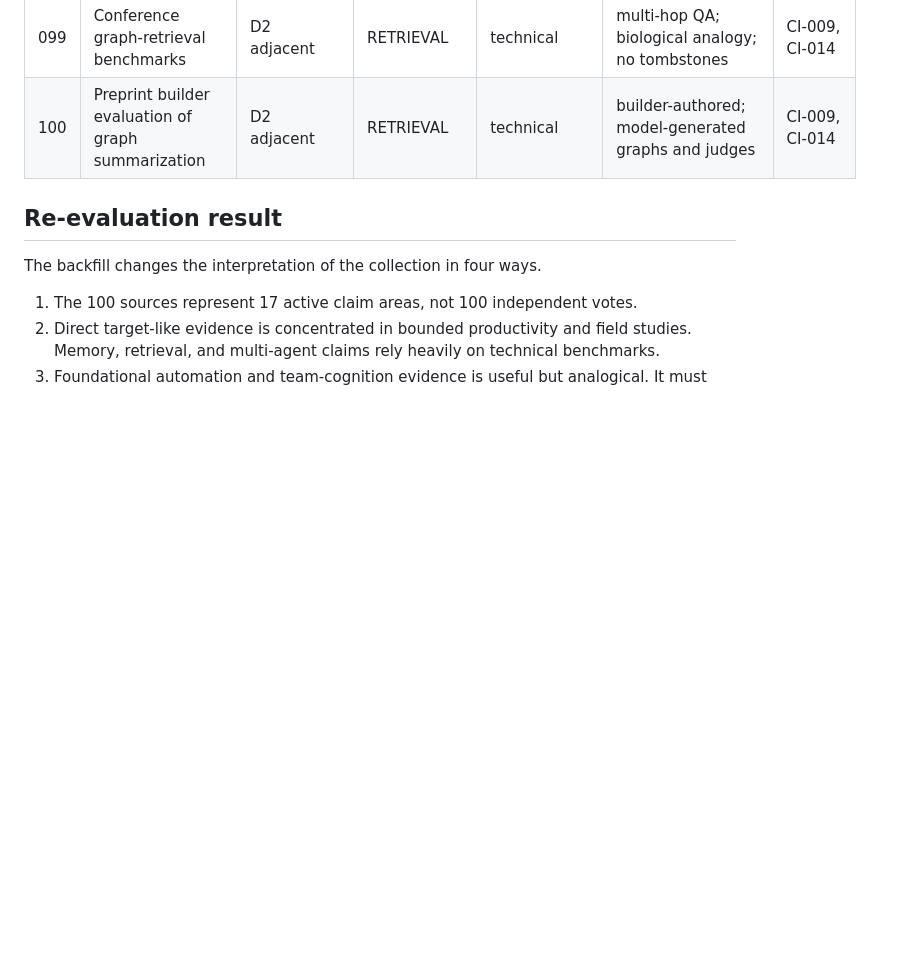
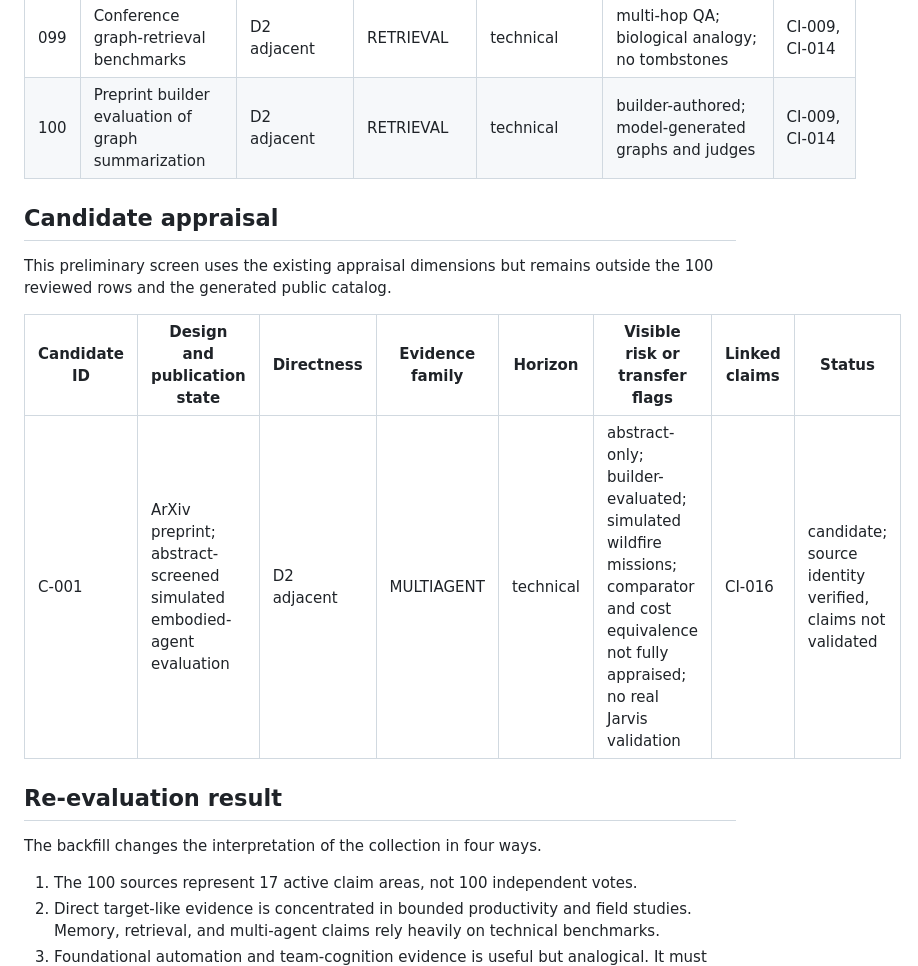
Before and after one commit to The-825/staletoast, a Markdown page: docs/collaborative-intelligence-source-appraisals.md, the part around the change. GitHub-like rendering; blank space fills up the shorter version.

```diff
--- a/docs/collaborative-intelligence-source-appraisals.md
+++ b/docs/collaborative-intelligence-source-appraisals.md
@@ -115,6 +115,15 @@ and `not observed` means the source does not measure behavior over time.
 | 099 | Conference graph-retrieval benchmarks | D2 adjacent | RETRIEVAL | technical | multi-hop QA; biological analogy; no tombstones | CI-009, CI-014 |
 | 100 | Preprint builder evaluation of graph summarization | D2 adjacent | RETRIEVAL | technical | builder-authored; model-generated graphs and judges | CI-009, CI-014 |
 
+## Candidate appraisal
+
+This preliminary screen uses the existing appraisal dimensions but remains outside
+the 100 reviewed rows and the generated public catalog.
+
+| Candidate ID | Design and publication state | Directness | Evidence family | Horizon | Visible risk or transfer flags | Linked claims | Status |
+|---|---|---|---|---|---|---|---|
+| C-001 | ArXiv preprint; abstract-screened simulated embodied-agent evaluation | D2 adjacent | MULTIAGENT | technical | abstract-only; builder-evaluated; simulated wildfire missions; comparator and cost equivalence not fully appraised; no real Jarvis validation | CI-016 | candidate; source identity verified, claims not validated |
+
 ## Re-evaluation result
 
 The backfill changes the interpretation of the collection in four ways.
```
Also changed, not shown: docs/collaborative-intelligence-research-ledger.md (+17 -0 lines).
